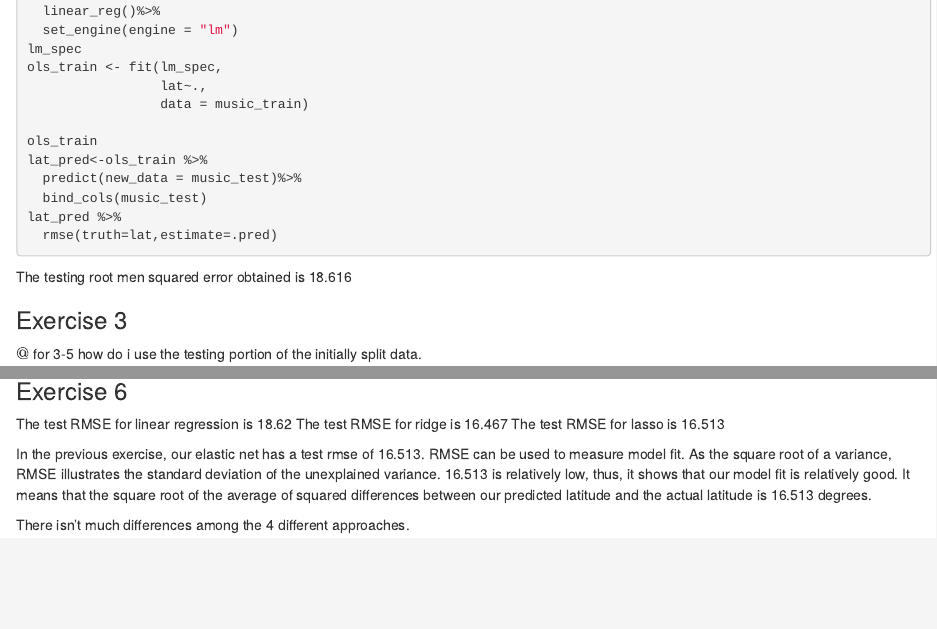
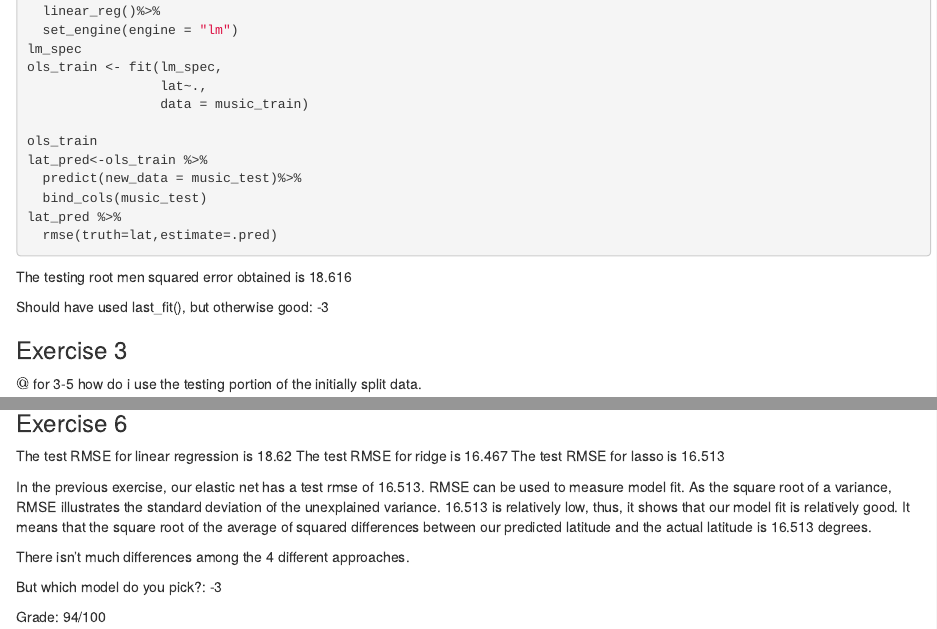
Before and after one commit to Andy-Jiang-483/ML-Lasso-Ridge-363, an R Markdown document (04-ridge-lasso-elastic.Rmd): the page in a window 1100 px wide, from 610 px down, and a second part further down, joined at a grey line. Rendered offline with R 4.5, knitr and Pandoc, with nearby package versions; the code chunks are not run, so their results and figures are left out.

Commit message:
Update 04-ridge-lasso-elastic.Rmd

````diff
--- a/04-ridge-lasso-elastic.Rmd
+++ b/04-ridge-lasso-elastic.Rmd
@@ -52,6 +52,8 @@ lat_pred %>%
 ```
 
 The testing root men squared error obtained is 18.616
+
+Should have used last_fit(), but otherwise good: -3
 
 ### Exercise 3
 
@@ -258,3 +260,7 @@ The test RMSE for lasso is 16.513
 In the previous exercise, our elastic net has a test rmse of 16.513. RMSE can be used to measure model fit. As the square root of a variance, RMSE illustrates the standard deviation of the unexplained variance. 16.513 is relatively low, thus, it shows that our model fit is relatively good. It means that the square root of the average of squared differences between our predicted latitude and the actual latitude is 16.513 degrees.
 
 There isn't much differences among the 4 different approaches.
+
+But which model do you pick?: -3
+
+Grade: 94/100
````
